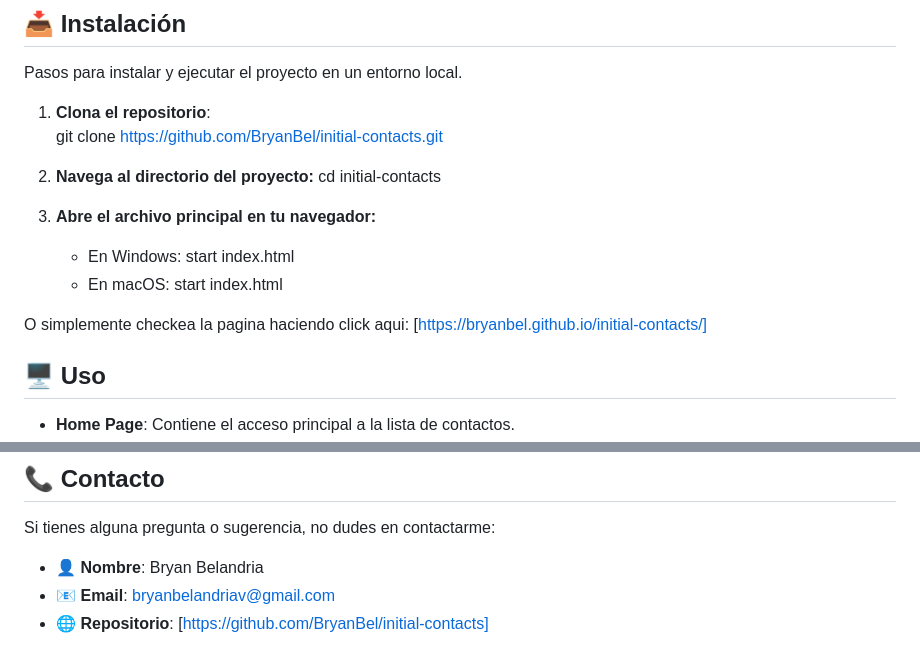
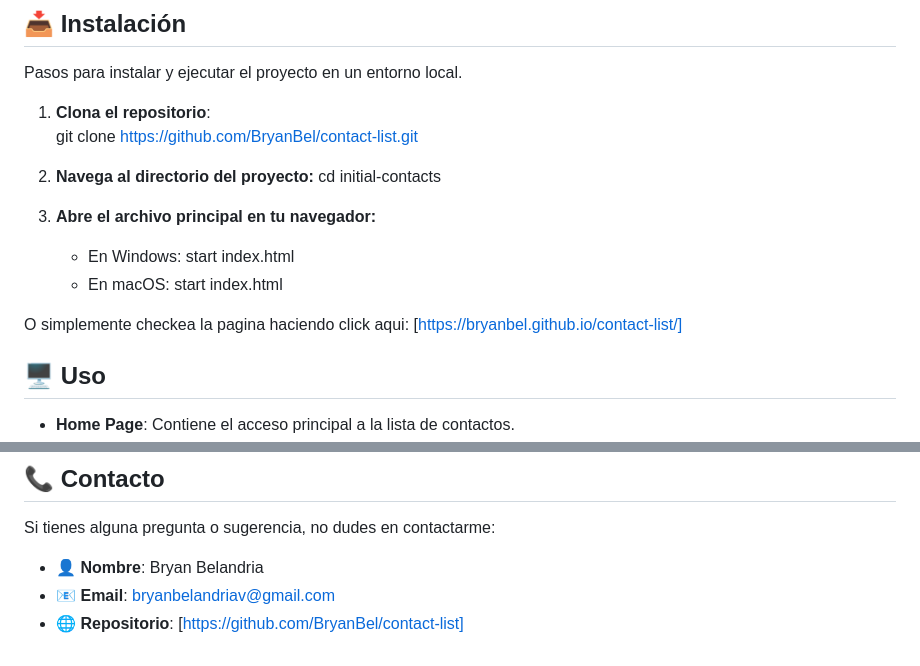
Before and after one commit to BryanBel/contact-list, a Markdown page: README.md, 2 parts joined by grey strips. Drawn GitHub-style.

Commit message:
Changing the url in README.md

```diff
--- a/README.md
+++ b/README.md
@@ -19,7 +19,7 @@ Este proyecto es una lista de contactos básica desarrollada con **HTML, CSS y J
 Pasos para instalar y ejecutar el proyecto en un entorno local.
 
 1. **Clona el repositorio**:
-   git clone https://github.com/BryanBel/initial-contacts.git
+   git clone https://github.com/BryanBel/contact-list.git
 
 2. **Navega al directorio del proyecto:**
    cd initial-contacts
@@ -29,7 +29,7 @@ Pasos para instalar y ejecutar el proyecto en un entorno local.
    - En macOS: start index.html
 
 O simplemente checkea la pagina haciendo click aqui:
-[https://bryanbel.github.io/initial-contacts/]
+[https://bryanbel.github.io/contact-list/]
 
 ## 🖥️ Uso
 - **Home Page**: Contiene el acceso principal a la lista de contactos.
@@ -74,4 +74,4 @@ Si tienes alguna pregunta o sugerencia, no dudes en contactarme:
 
 - 👤 **Nombre**: Bryan Belandria
 - 📧 **Email**: [bryanbelandriav@gmail.com](mailto:bryanbelandriav@gmail.com)
-- 🌐 **Repositorio**: [https://github.com/BryanBel/initial-contacts]
+- 🌐 **Repositorio**: [https://github.com/BryanBel/contact-list]
```
